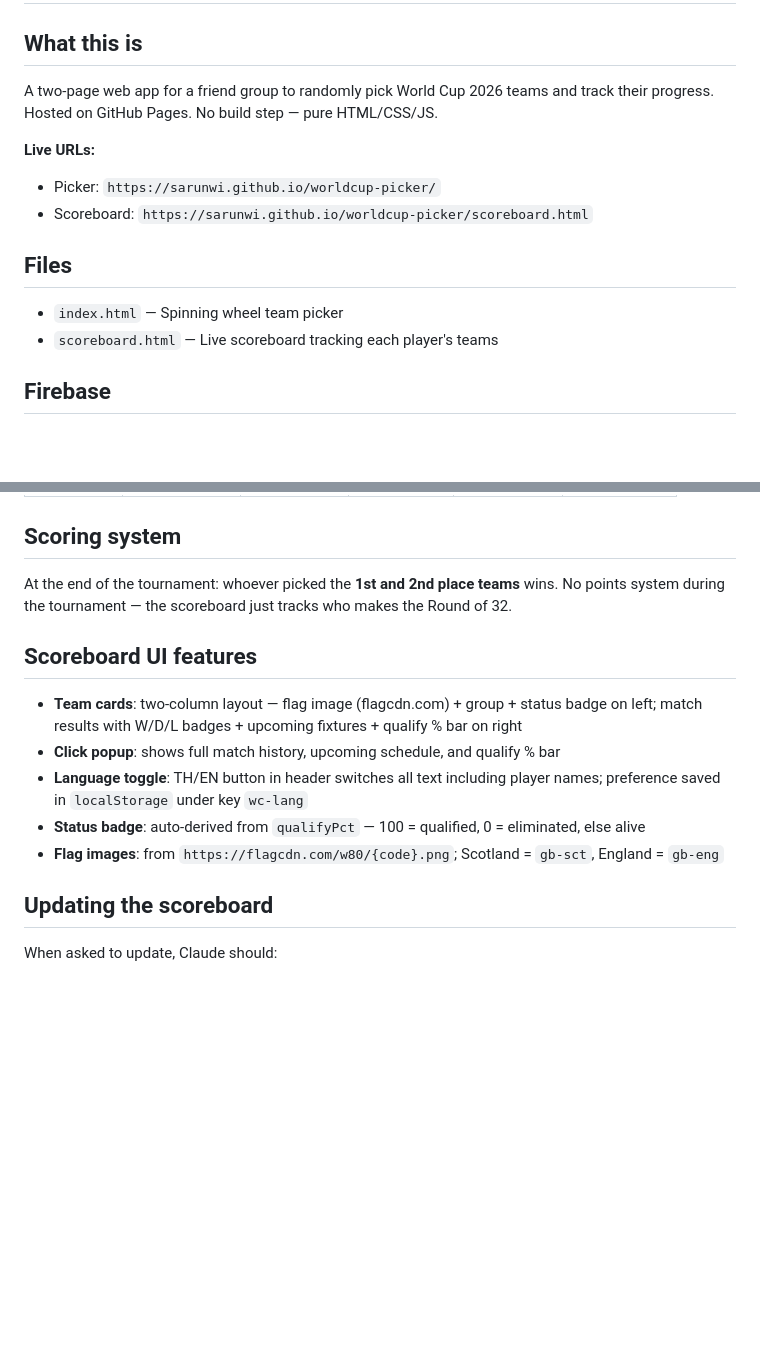
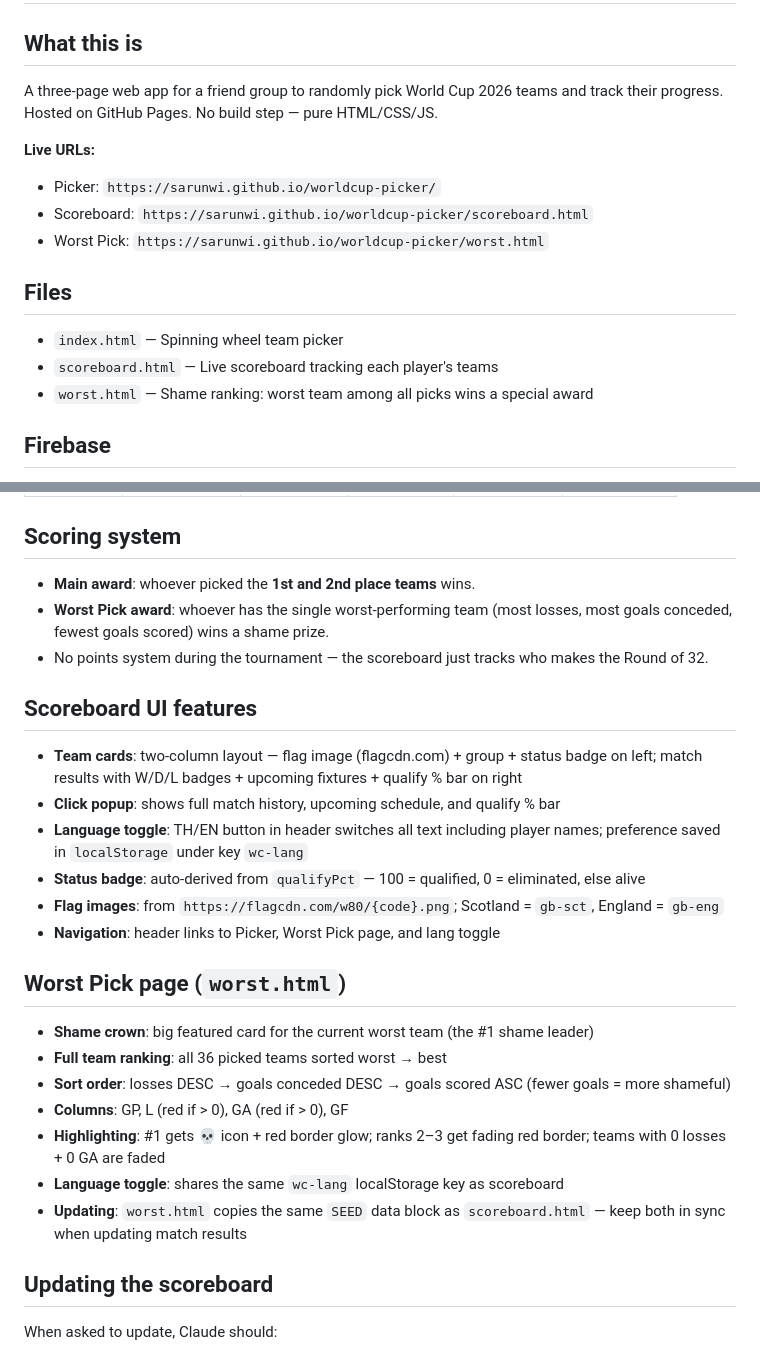
Before and after one commit to SarunWi/worldcup-picker, a Markdown page: CLAUDE.md, 2 parts joined by grey strips. Drawn GitHub-style; blank space fills up the shorter version.

Commit message:
Update CLAUDE.md: add worst.html page docs and scoring system
Co-Authored-By: Claude Sonnet 4.6 <noreply@anthropic.com>

```diff
--- a/CLAUDE.md
+++ b/CLAUDE.md
@@ -1,15 +1,17 @@
 # WorldCup Picker — Project Notes
 
 ## What this is
-A two-page web app for a friend group to randomly pick World Cup 2026 teams and track their progress. Hosted on GitHub Pages. No build step — pure HTML/CSS/JS.
+A three-page web app for a friend group to randomly pick World Cup 2026 teams and track their progress. Hosted on GitHub Pages. No build step — pure HTML/CSS/JS.
 
 **Live URLs:**
 - Picker: `https://sarunwi.github.io/worldcup-picker/`
 - Scoreboard: `https://sarunwi.github.io/worldcup-picker/scoreboard.html`
+- Worst Pick: `https://sarunwi.github.io/worldcup-picker/worst.html`
 
 ## Files
 - `index.html` — Spinning wheel team picker
 - `scoreboard.html` — Live scoreboard tracking each player's teams
+- `worst.html` — Shame ranking: worst team among all picks wins a special award
 
 ## Firebase
 - Project: `worldcup-picker` (Firestore, free tier)
@@ -30,8 +32,9 @@ A two-page web app for a friend group to randomly pick World Cup 2026 teams and
 | เรีย | Lea | Brazil | Ecuador | Egypt | Turkey |
 
 ## Scoring system
-At the end of the tournament: whoever picked the **1st and 2nd place teams** wins.
-No points system during the tournament — the scoreboard just tracks who makes the Round of 32.
+- **Main award**: whoever picked the **1st and 2nd place teams** wins.
+- **Worst Pick award**: whoever has the single worst-performing team (most losses, most goals conceded, fewest goals scored) wins a shame prize.
+- No points system during the tournament — the scoreboard just tracks who makes the Round of 32.
 
 ## Scoreboard UI features
 - **Team cards**: two-column layout — flag image (flagcdn.com) + group + status badge on left; match results with W/D/L badges + upcoming fixtures + qualify % bar on right
@@ -39,6 +42,16 @@ No points system during the tournament — the scoreboard just tracks who makes
 - **Language toggle**: TH/EN button in header switches all text including player names; preference saved in `localStorage` under key `wc-lang`
 - **Status badge**: auto-derived from `qualifyPct` — 100 = qualified, 0 = eliminated, else alive
 - **Flag images**: from `https://flagcdn.com/w80/{code}.png`; Scotland = `gb-sct`, England = `gb-eng`
+- **Navigation**: header links to Picker, Worst Pick page, and lang toggle
+
+## Worst Pick page (`worst.html`)
+- **Shame crown**: big featured card for the current worst team (the #1 shame leader)
+- **Full team ranking**: all 36 picked teams sorted worst → best
+- **Sort order**: losses DESC → goals conceded DESC → goals scored ASC (fewer goals = more shameful)
+- **Columns**: GP, L (red if > 0), GA (red if > 0), GF
+- **Highlighting**: #1 gets 💀 icon + red border glow; ranks 2–3 get fading red border; teams with 0 losses + 0 GA are faded
+- **Language toggle**: shares the same `wc-lang` localStorage key as scoreboard
+- **Updating**: `worst.html` copies the same `SEED` data block as `scoreboard.html` — keep both in sync when updating match results
 
 ## Updating the scoreboard
 When asked to update, Claude should:
```
